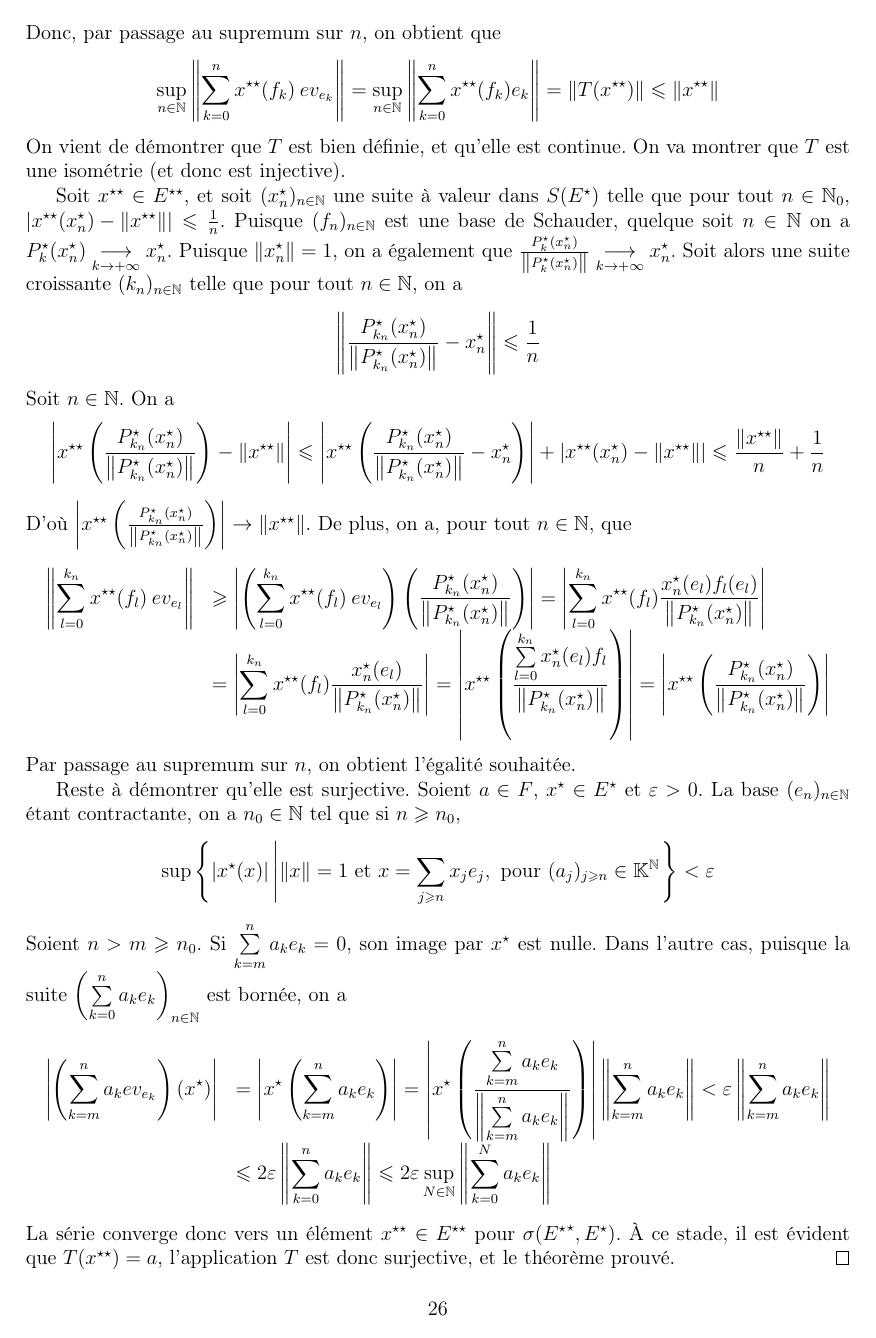
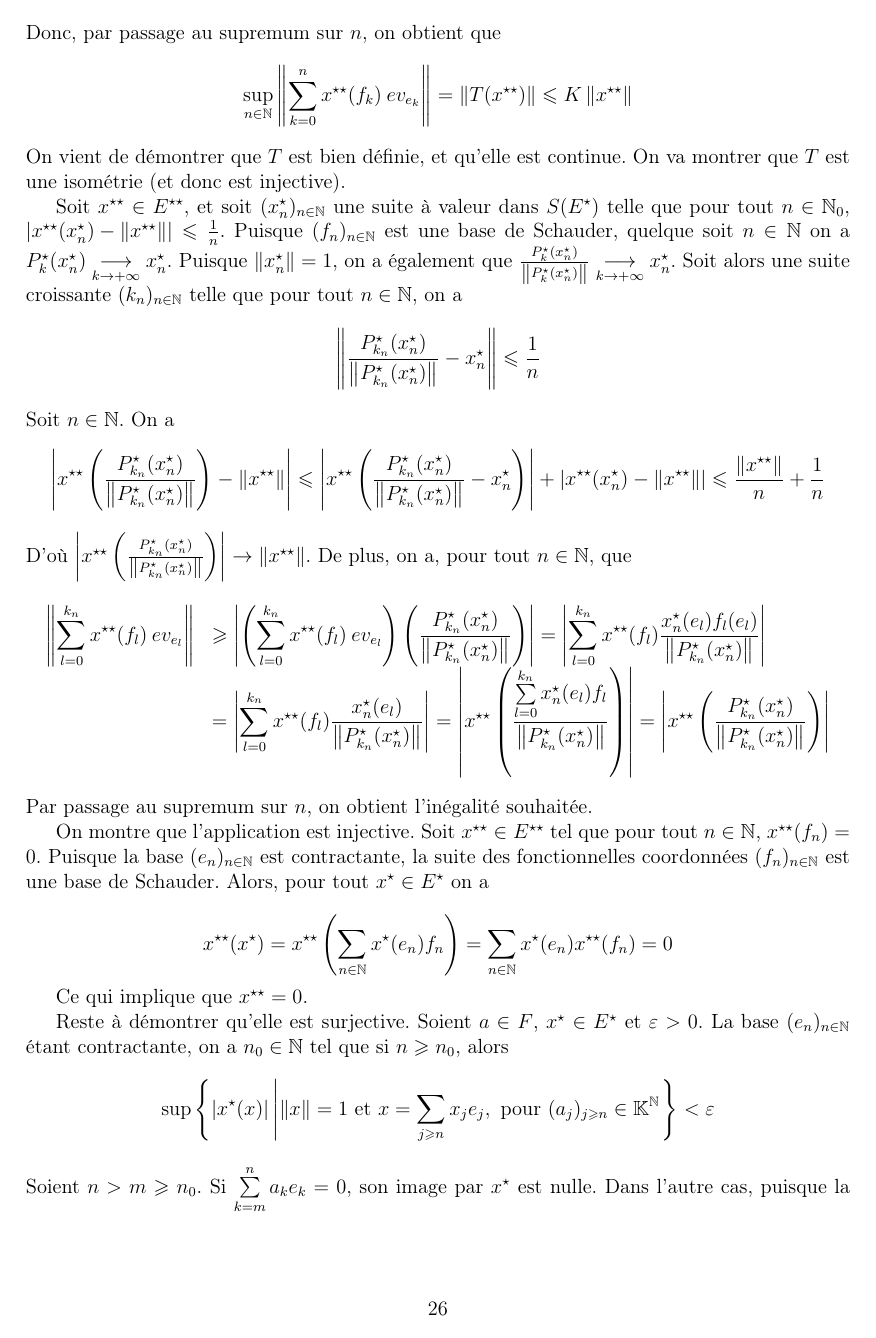
Before and after one commit to Spirou003/Memoire, a LaTeX document (memoire.tex, which reads schauder/theoremes.tex): page 27 of 54. Compiled offline with LaTeX, dvips and Ghostscript; the source files are stored in an older character set and shown here as Unicode.

Commit message:
Théorème plus général, ajout de détails, affichage

```diff
--- a/schauder/theoremes.tex
+++ b/schauder/theoremes.tex
@@ -50,11 +50,9 @@ Donc, par passage au supremum sur $n$, on obtient que
 \[
 \sup_{n\in\mathbb{N}}\norme{\sum_{k=0}^n x\bidual(f_k) \: ev_{e_k}}
 =
-\sup_{n\in\mathbb{N}}\norme{\sum_{k=0}^n x\bidual(f_k)e_k}
-=
 \norme{T(x\bidual)}
 \leqslant
-\norme{x\bidual}
+K\norme{x\bidual}
 \]
 On vient de démontrer que $T$ est bien définie, et qu'elle est continue. On va montrer que $T$ est une isométrie (et donc est injective).
 
@@ -88,9 +86,23 @@ D'où $\abs{x\bidual\left(\frac{P_{k_n}\dual(x_n\dual)}{\norme{P_{k_n}\dual(x_n\
 \abs{x\bidual\left(\frac{P_{k_n}\dual(x_n\dual)}{\norme{P_{k_n}\dual(x_n\dual)}}\right)}
 \end{array}
 \]
-Par passage au supremum sur $n$, on obtient l'égalité souhaitée.
+Par passage au supremum sur $n$, on obtient l'inégalité souhaitée.
 
-Reste à démontrer qu'elle est surjective. Soient $a\in F$, $x\dual\in E\dual$ et $\varepsilon>0$. La base $(e_n)_{n\in\mathbb{N}}$ étant contractante, on a $n_0\in\mathbb{N}$ tel que si $n\geqslant n_0$,
+On montre que l'application est injective. Soit $x\bidual\in E\bidual$ tel que pour tout $n\in\mathbb{N}$, $x\bidual(f_n)=0$. Puisque la base $(e_n)_{n\in\mathbb{N}}$ est contractante, la suite des fonctionnelles coordonnées $(f_n)_{n\in\mathbb{N}}$ est une base de Schauder. Alors, pour tout $x\dual\in E\dual$ on a
+
+\[
+x\bidual(x\dual)
+=
+x\bidual\left(\sum_{n\in\mathbb{N}}x\dual(e_n)f_n\right)
+=
+\sum_{n\in\mathbb{N}}x\dual(e_n)x\bidual(f_n)
+=
+0
+\]
+
+Ce qui implique que $x\bidual=0$.
+
+Reste à démontrer qu'elle est surjective. Soient $a\in F$, $x\dual\in E\dual$ et $\varepsilon>0$. La base $(e_n)_{n\in\mathbb{N}}$ étant contractante, on a $n_0\in\mathbb{N}$ tel que si $n\geqslant n_0$, alors
 \[
 \sup\left\{
 \abs{x\dual(x)}
@@ -114,9 +126,8 @@ Soient $n>m\geqslant n_0$. Si $\sum\limits_{k=m}^n a_k e_k=0$, son image par $x\
 \varepsilon\norme{\sum_{k=m}^n a_k e_k}
 \\&\displaystyle
 \leqslant
-2\varepsilon\norme{\sum_{k=0}^n a_k e_k}
+2K\varepsilon\norme{\sum_{k=0}^n a_k e_k}
 \leqslant
-2\varepsilon\sup_{N\in\mathbb{N}}\norme{\sum_{k=0}^N a_k e_k}
+2K\varepsilon\sup_{N\in\mathbb{N}}\norme{\sum_{k=0}^N a_k e_k}
 \end{array}
 \]
-La série converge donc vers un élément $x\bidual\in E\bidual$ pour $\pweak{E\dual}$. À ce stade, il est évident que $T(x\bidual)=a$, l'application $T$ est donc surjective, et le théorème prouvé.
@@ -122,0 +140 @@ La série converge donc vers un élément $x\bidual\in E\bidual$ pour $\pweak{E\
+&:&x\dual&\mapsto&\displaystyle\sum_{n\in\mathbb{N}}a_n x\dual(e_n)
@@ -122,0 +149,3 @@ La série converge donc vers un élément $x\bidual\in E\bidual$ pour $\pweak{E\
+\lim_{n\in\mathbb{N}}\abs{\sum_{n\in\mathbb{N}}a_n x\dual(e_n)}
+\leqslant
+\lim_{n\in\mathbb{N}}\norme{x\dual}\norme{\sum_{n\in\mathbb{N}}a_n e_n}
```
Also changed, not shown: schauder/theoremes.tex (37 more changed lines).
